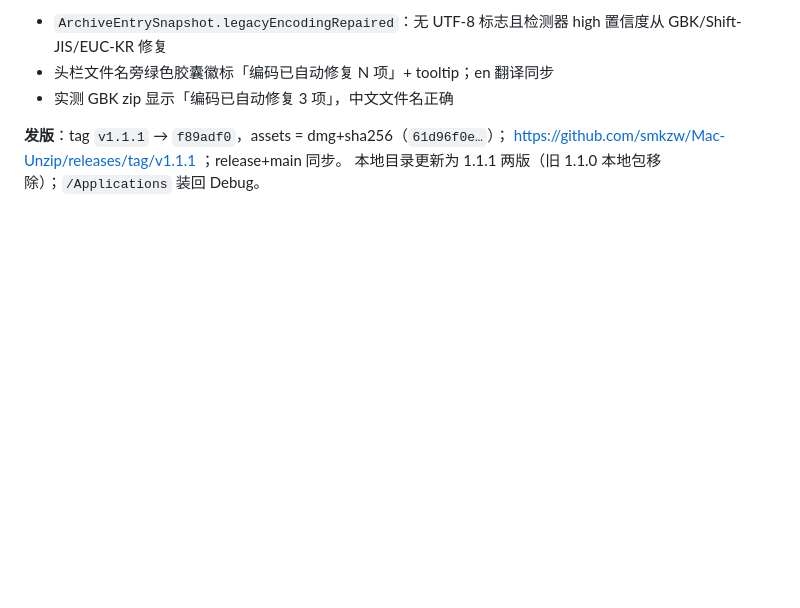
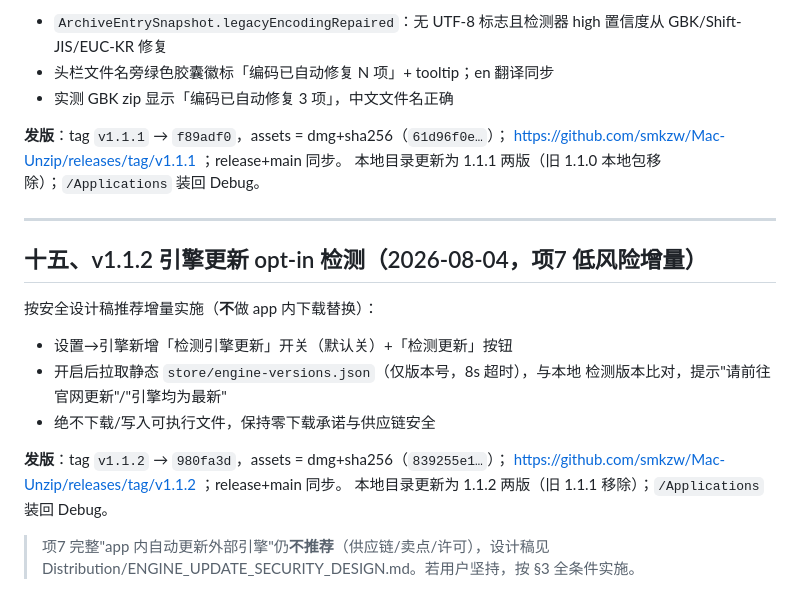
Before and after one commit to smkzw/Mac-Unzip, a Markdown page: ArchiveWorkbench/TAKEOVER_REPORT.md, the part around the change. GitHub-like rendering; blank space fills up the shorter version.

Commit message:
docs: §15 v1.1.2 引擎更新 opt-in 检测

```diff
--- a/ArchiveWorkbench/TAKEOVER_REPORT.md
+++ b/ArchiveWorkbench/TAKEOVER_REPORT.md
@@ -523,3 +523,20 @@ GBK 代码页）。创建端 `WindowsZIPPreflight.validate` 已机械规避：
 **发版**：tag `v1.1.1` → `f89adf0`，assets = dmg+sha256（`61d96f0e…`）；
 https://github.com/smkzw/Mac-Unzip/releases/tag/v1.1.1 ；release+main 同步。
 本地目录更新为 1.1.1 两版（旧 1.1.0 本地包移除）；`/Applications` 装回 Debug。
+
+---
+
+## 十五、v1.1.2 引擎更新 opt-in 检测（2026-08-04，项7 低风险增量）
+
+按安全设计稿推荐增量实施（**不**做 app 内下载替换）：
+- 设置→引擎新增「检测引擎更新」开关（默认关）+「检测更新」按钮
+- 开启后拉取静态 `store/engine-versions.json`（仅版本号，8s 超时），与本地
+  检测版本比对，提示"请前往官网更新"/"引擎均为最新"
+- 绝不下载/写入可执行文件，保持零下载承诺与供应链安全
+
+**发版**：tag `v1.1.2` → `980fa3d`，assets = dmg+sha256（`839255e1…`）；
+https://github.com/smkzw/Mac-Unzip/releases/tag/v1.1.2 ；release+main 同步。
+本地目录更新为 1.1.2 两版（旧 1.1.1 移除）；`/Applications` 装回 Debug。
+
+> 项7 完整"app 内自动更新外部引擎"仍**不推荐**（供应链/卖点/许可），设计稿见
+> Distribution/ENGINE_UPDATE_SECURITY_DESIGN.md。若用户坚持，按 §3 全条件实施。
```
